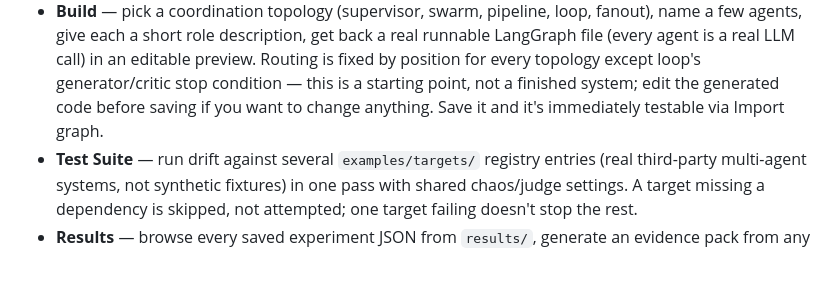
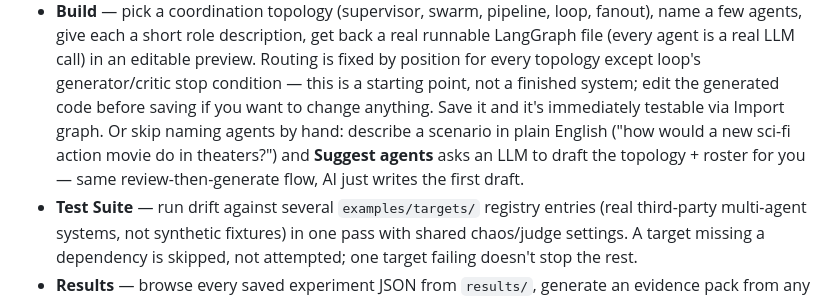
Before and after one commit to SohamAg/drift, a Markdown page: README.md, the part around the change. Drawn GitHub-style; blank space fills up the shorter version.

Commit message:
docs: document the Build tab's AI-assisted scenario drafting
Suggest agents turns a one-line scenario into a draft topology +
roster via an LLM, feeding the same review-then-generate flow the
manual path already has.

```diff
--- a/README.md
+++ b/README.md
@@ -221,7 +221,11 @@ Eight tabs:
   topology except loop's generator/critic stop condition — this is a
   starting point, not a finished system; edit the generated code before
   saving if you want to change anything. Save it and it's immediately
-  testable via Import graph.
+  testable via Import graph. Or skip naming agents by hand: describe a
+  scenario in plain English ("how would a new sci-fi action movie do in
+  theaters?") and **Suggest agents** asks an LLM to draft the topology +
+  roster for you — same review-then-generate flow, AI just writes the
+  first draft.
 - **Test Suite** — run drift against several `examples/targets/` registry
   entries (real third-party multi-agent systems, not synthetic fixtures)
   in one pass with shared chaos/judge settings. A target missing a
```
